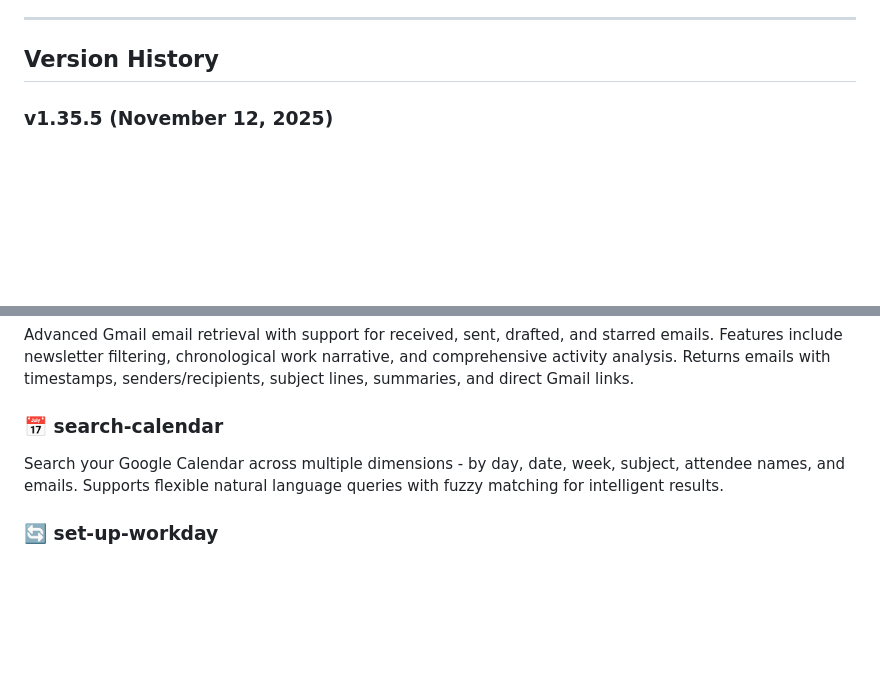
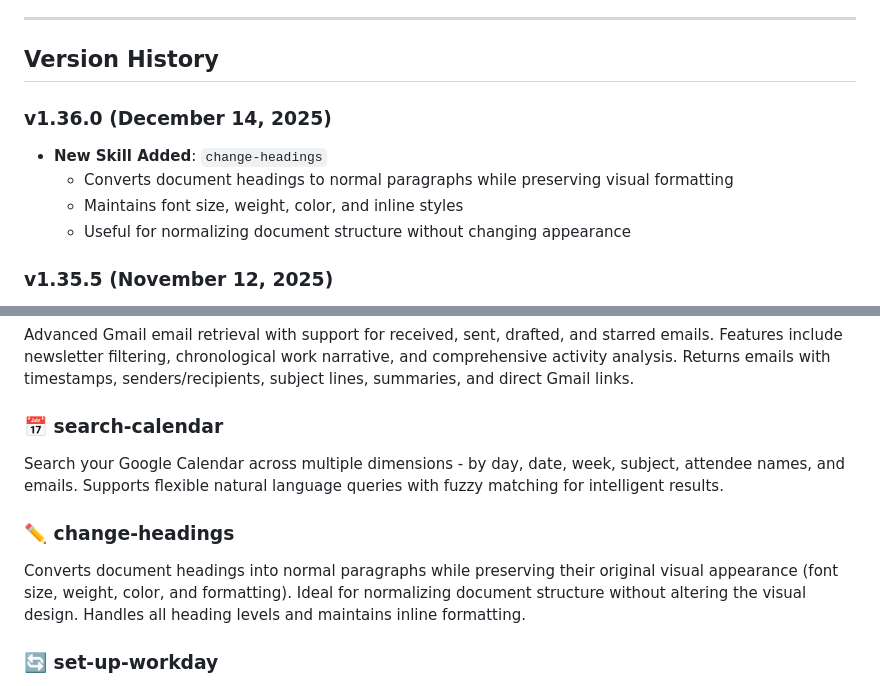
Before and after one commit to christopheryeo/claude-skills, a Markdown page: README.md, 2 parts joined by grey strips. Rendered like a GitHub page; blank space fills up the shorter version.

Commit message:
chore: update README with new change-headings skill and fix set-up-workday formatting

```diff
--- a/README.md
+++ b/README.md
@@ -9,6 +9,12 @@ A collection of custom Claude skills that extend Claude's capabilities with spec
 ---
 
 ## Version History
+
+### v1.36.0 (December 14, 2025)
+- **New Skill Added**: `change-headings`
+  - Converts document headings to normal paragraphs while preserving visual formatting
+  - Maintains font size, weight, color, and inline styles
+  - Useful for normalizing document structure without changing appearance
 
 ### v1.35.5 (November 12, 2025)
 - **Enhanced Integration**: Updated `work-day-files` skill to integrate with `list-files` micro-skill
@@ -271,6 +277,9 @@ Advanced Gmail email retrieval with support for received, sent, drafted, and sta
 ### 📅 **search-calendar**
 Search your Google Calendar across multiple dimensions - by day, date, week, subject, attendee names, and emails. Supports flexible natural language queries with fuzzy matching for intelligent results.
 
+### ✏️ **change-headings**
+Converts document headings into normal paragraphs while preserving their original visual appearance (font size, weight, color, and formatting). Ideal for normalizing document structure without altering the visual design. Handles all heading levels and maintains inline formatting.
+
 ### 🔄 **set-up-workday**
 Runs the entire morning activation workflow in one command, including unread email triage, calendar review, Drive activity scan, task synthesis, news snapshot, and workspace preparation. Deduplicates inputs across supporting skills and outputs an executive-format kickoff brief with staged Drive links.
 
```
Also changed, not shown: other parts of README.md (+2 -2 lines), set-up-workday/skill.md (+27 -59 lines).
